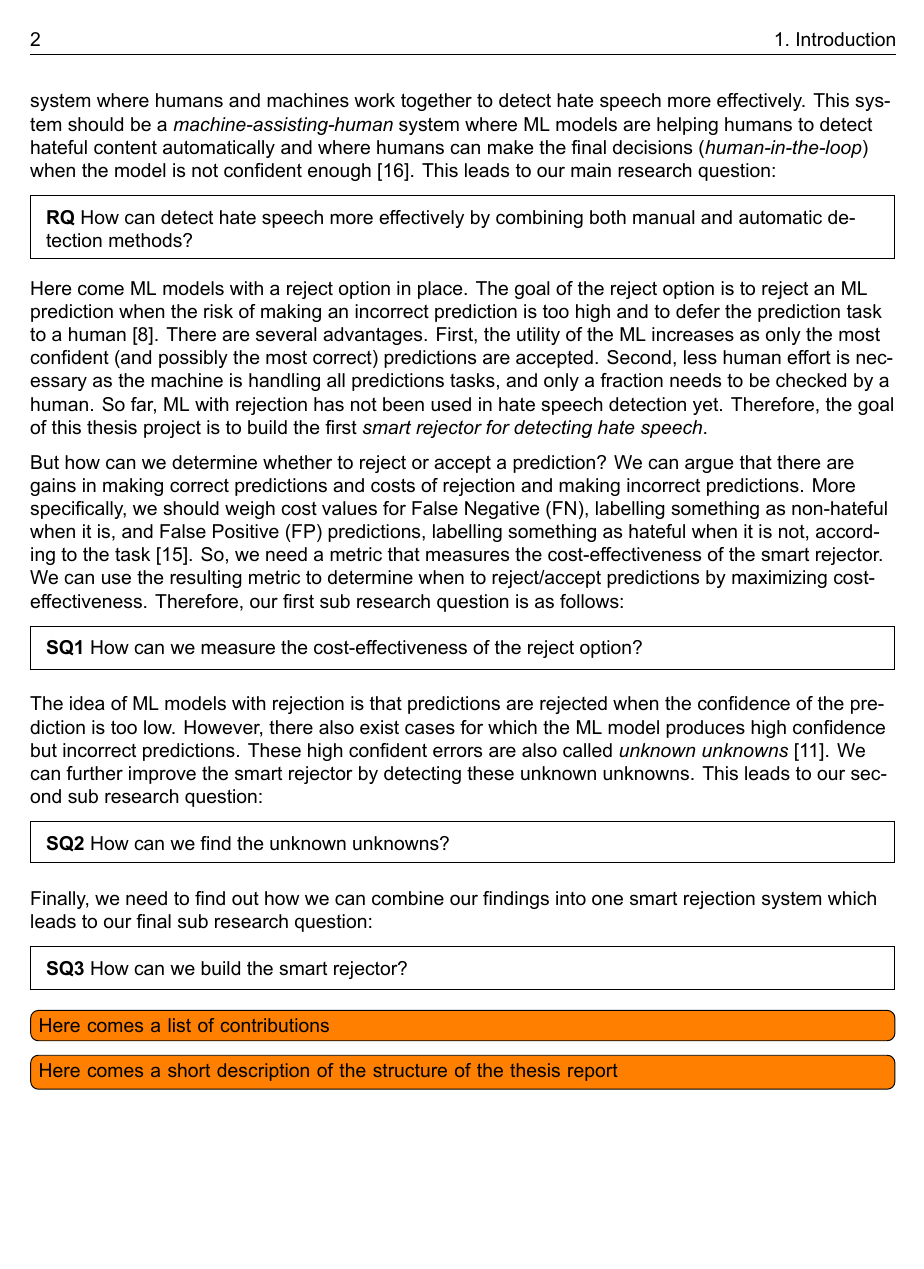
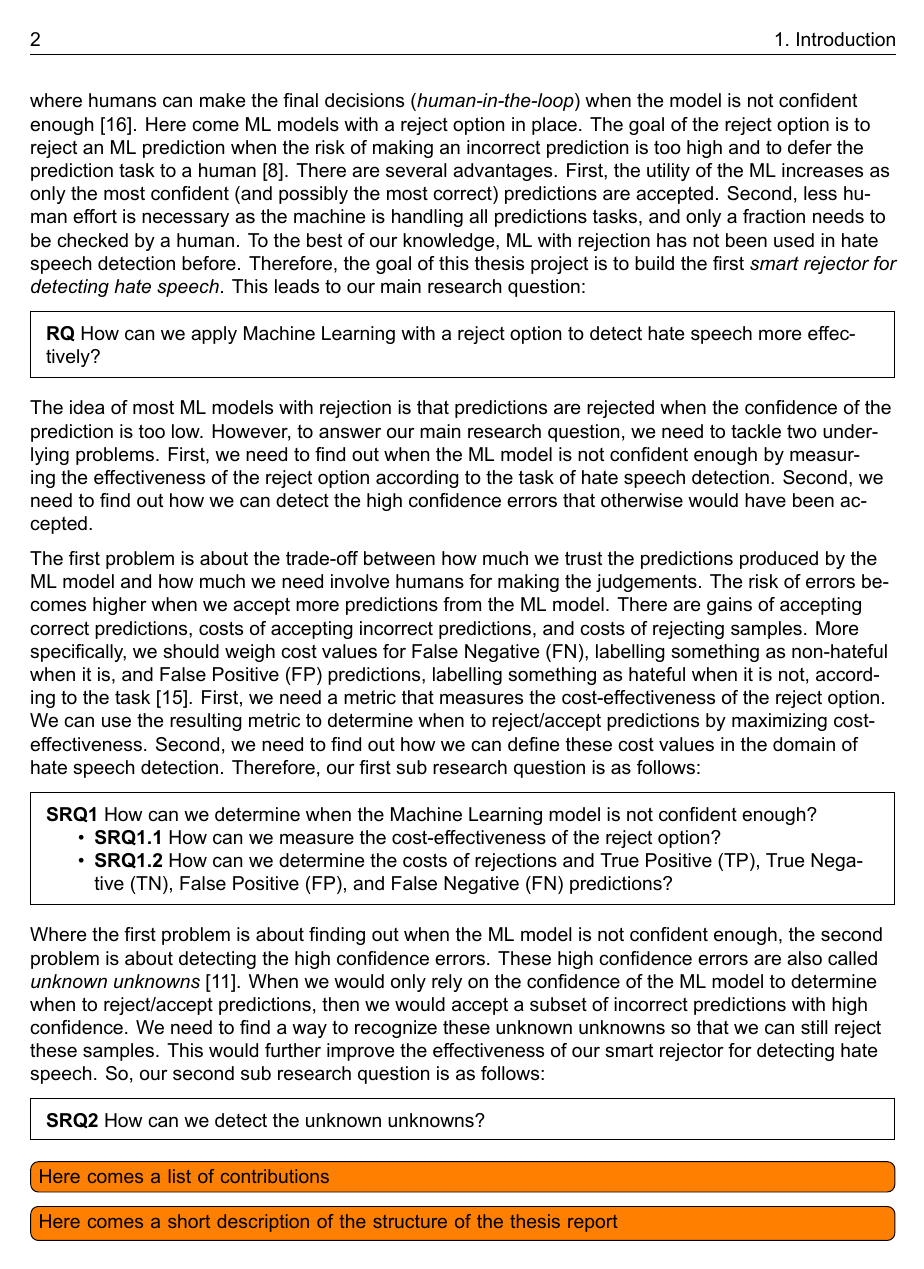
Before and after one commit to delftcrowd/smart_rejector_for_hate_speech, a LaTeX thesis (report/report.tex, which reads report/introduction.tex): page 12 of 26. The pictures show the PDF file report/report.pdf that the author committed with the source.

Commit message:
Solve feedback for the research questions part in the introduction

```diff
--- a/report/introduction.tex
+++ b/report/introduction.tex
@@ -19,3 +19,3 @@ This thesis research will tackle the problems of proactive moderation by combini
 
-\customtextbox{\textbf{RQ} How can detect hate speech more effectively by combining both manual and automatic detection methods?}
+\customtextbox{\textbf{RQ} How can we apply Machine Learning with a reject option to detect hate speech more effectively?}
 
@@ -23,15 +27,23 @@ Here come ML models with a reject option in place. The goal of the reject option
 
-But how can we determine whether to reject or accept a prediction? We can argue that there are gains in making correct predictions and costs of rejection and making incorrect predictions. More specifically, we should weigh cost values for False Negative (FN), labelling something as non-hateful when it is, and False Positive (FP) predictions, labelling something as hateful when it is not, according to the task \cite{sayin2021science}. So, we need a metric that measures the cost-effectiveness of the smart rejector. We can use the resulting metric to determine when to reject/accept predictions by maximizing cost-effectiveness. Therefore, our first sub research question is as follows:
+The idea of most ML models with rejection is that predictions are rejected when the confidence of the prediction is too low. However, to answer our main research question, we need to tackle two underlying problems. First, we need to find out when the ML model is not confident enough by measuring the effectiveness of the reject option according to the task of hate speech detection. Second, we need to find out how we can detect the high confidence errors that otherwise would have been accepted.
 
-\customtextbox{\textbf{SQ1} How can we measure the cost-effectiveness of the reject option?}
+The first problem is about the trade-off between how much we trust the predictions produced by the ML model and how much we need involve humans for making the judgements. The risk of errors becomes higher when we accept more predictions from the ML model. There are gains of accepting correct predictions, costs of accepting incorrect predictions, and costs of rejecting samples. More specifically, we should weigh cost values for False Negative (FN), labelling something as non-hateful when it is, and False Positive (FP) predictions, labelling something as hateful when it is not, according to the task \cite{sayin2021science}. First, we need a metric that measures the cost-effectiveness of the reject option. We can use the resulting metric to determine when to reject/accept predictions by maximizing cost-effectiveness. Second, we need to find out how we can define these cost values in the domain of hate speech detection. Therefore, our first sub research question is as follows:
 
-The idea of ML models with rejection is that predictions are rejected when the confidence of the prediction is too low. However, there also exist cases for which the ML model produces high confidence but incorrect predictions. These high confident errors are also called \textit{unknown unknowns} \cite{liu2020towards}. We can further improve the smart rejector by detecting these unknown unknowns. This leads to our second sub research question:
+\customtextbox{
+	\textbf{SRQ1} How can we determine when the Machine Learning model is not confident enough?
+	\begin{itemize}
+		\item \textbf{SRQ1.1} How can we measure the cost-effectiveness of the reject option?
+		\item \textbf{SRQ1.2} How can we determine the costs of rejections and True Positive (TP), True Negative (TN), False Positive (FP), and False Negative (FN) predictions?
+	\end{itemize}
+}
 
-\customtextbox{\textbf{SQ2} How can we find the unknown unknowns?}
+Where the first problem is about finding out when the ML model is not confident enough, the second problem is about detecting the high confidence errors. These high confidence errors are also called \textit{unknown unknowns} \cite{liu2020towards}. When we would only rely on the confidence of the ML model to determine when to reject/accept predictions, then we would accept a subset of incorrect predictions with high confidence. We need to find a way to recognize these unknown unknowns so that we can still reject these samples. This would further improve the effectiveness of our smart rejector for detecting hate speech. So, our second sub research question is as follows:
 
-Finally, we need to find out how we can combine our findings into one smart rejection system which leads to our final sub research question:
+\customtextbox{\textbf{SRQ2} How can we detect the unknown unknowns?}
 
-\customtextbox{\textbf{SQ3} How can we build the smart rejector?}
+% Finally, we need to find out how we can combine our findings into one smart rejection system which leads to our final sub research question:
+
+% \customtextbox{\textbf{SRQ3} How can we build the smart rejector?}
 
 \todo[inline]{Here comes a list of contributions}
 
```
Also changed, not shown: report/report.pdf, report/introduction.tex (14 more changed lines).
